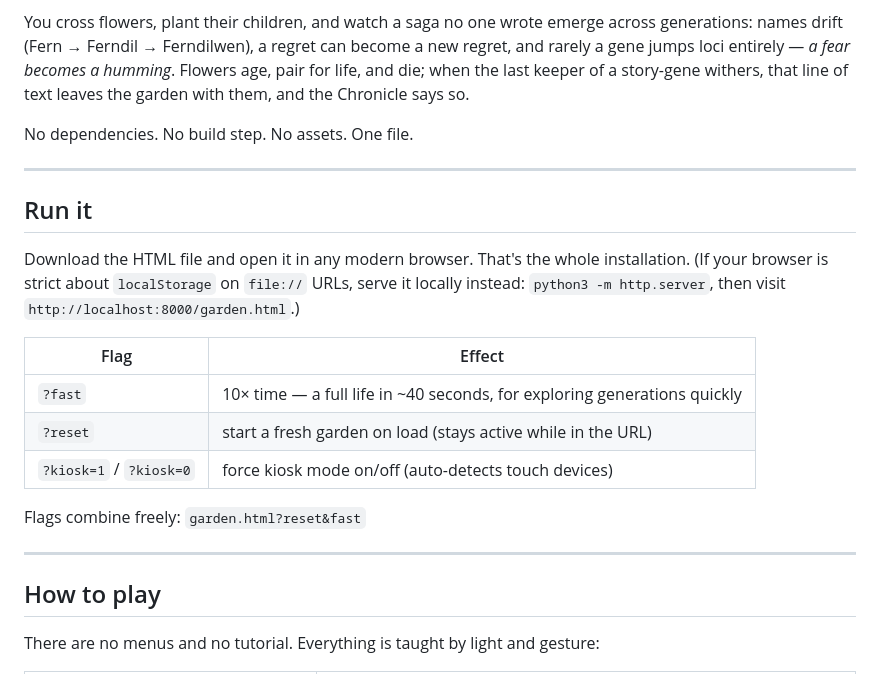
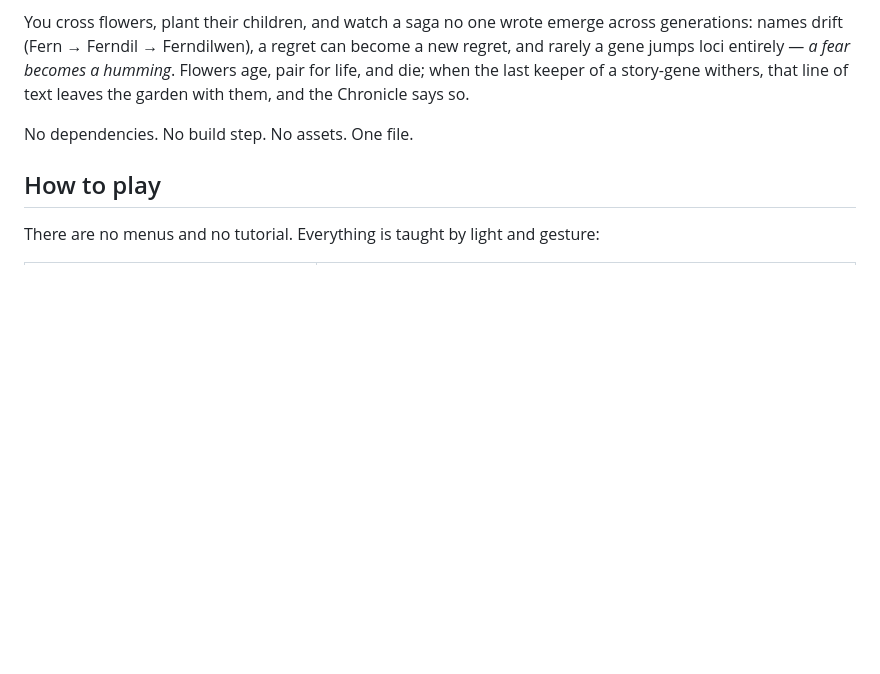
Before and after one commit to ThinhNguyen5973/The-Garden, a Markdown page: README.md, the part around the change. Rendered like a GitHub page; blank space fills up the shorter version.

```diff
--- a/README.md
+++ b/README.md
@@ -16,25 +16,6 @@ story-gene withers, that line of text leaves the garden with them, and the
 Chronicle says so.
 
 No dependencies. No build step. No assets. One file.
-
----
-
-## Run it
-
-Download the HTML file and open it in any modern browser. That's the whole
-installation. (If your browser is strict about `localStorage` on `file://`
-URLs, serve it locally instead: `python3 -m http.server`, then visit
-`http://localhost:8000/garden.html`.)
-
-| Flag | Effect |
-|---|---|
-| `?fast` | 10× time — a full life in ~40 seconds, for exploring generations quickly |
-| `?reset` | start a fresh garden on load (stays active while in the URL) |
-| `?kiosk=1` / `?kiosk=0` | force kiosk mode on/off (auto-detects touch devices) |
-
-Flags combine freely: `garden.html?reset&fast`
-
----
 
 ## How to play
 
```
